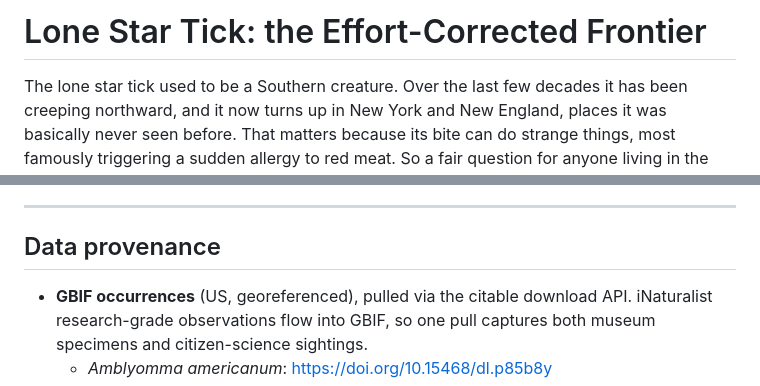
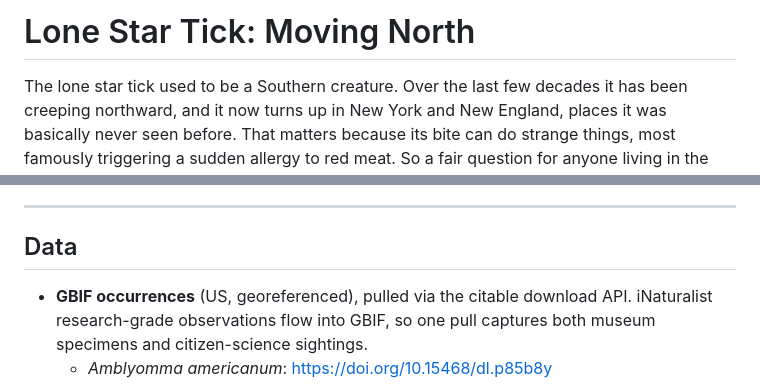
Before and after one commit to ahedy7/lone-star-tick-spread, a Markdown page: README.md, 2 parts joined by grey strips. GitHub-like rendering.

Commit message:
Revise README title and data section
Updated the title and section headings in the README.

```diff
--- a/README.md
+++ b/README.md
@@ -1,4 +1,4 @@
-# Lone Star Tick: the Effort-Corrected Frontier
+# Lone Star Tick: Moving North
 
 The lone star tick used to be a Southern creature. Over the last few decades it
 has been creeping northward, and it now turns up in New York and New England,
@@ -175,7 +175,7 @@ working public map with an empty one.
 
 ---
 
-## Data provenance
+## Data
 
 - **GBIF occurrences** (US, georeferenced), pulled via the citable download API.
   iNaturalist research-grade observations flow into GBIF, so one pull captures
```
